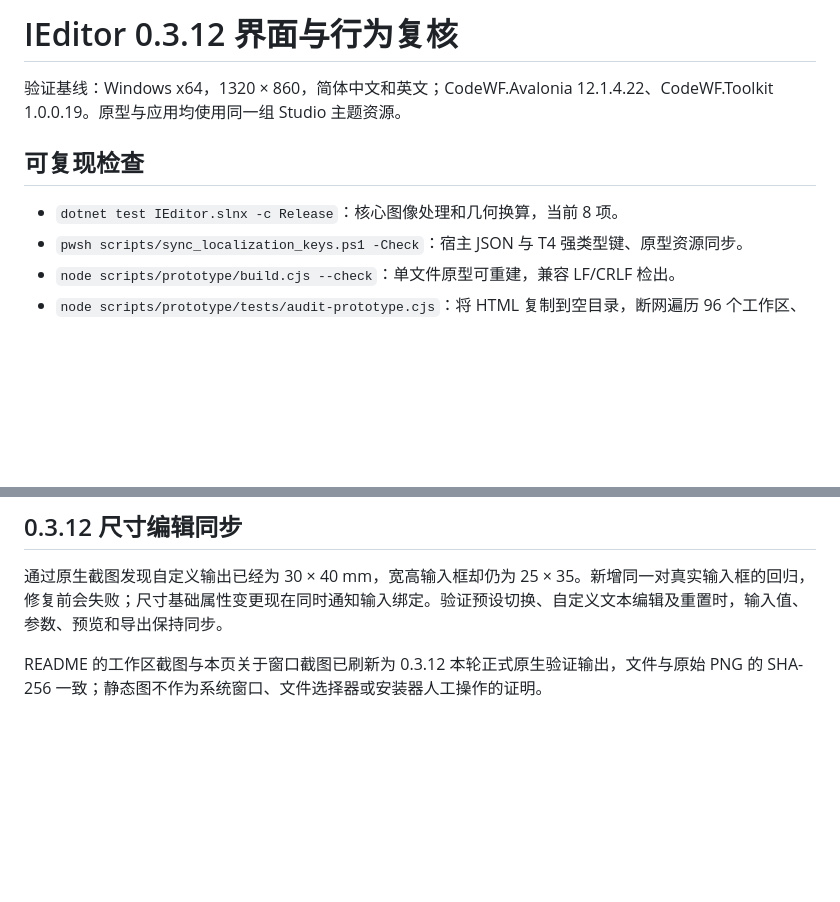
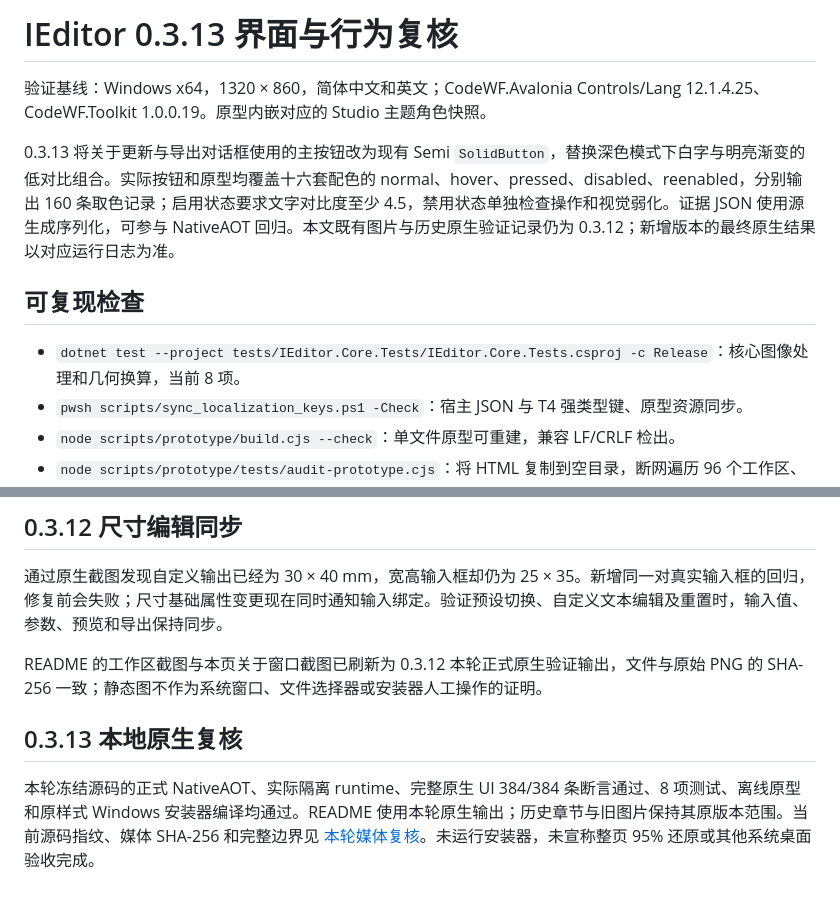
Before and after one commit to dotnet9/IEditor, a Markdown page: docs/UI-VERIFICATION.md, 2 parts joined by grey strips. GitHub-like rendering; blank space fills up the shorter version.

```diff
--- a/docs/UI-VERIFICATION.md
+++ b/docs/UI-VERIFICATION.md
@@ -1,10 +1,12 @@
-# IEditor 0.3.12 界面与行为复核
+# IEditor 0.3.13 界面与行为复核
 
-验证基线：Windows x64，1320 × 860，简体中文和英文；CodeWF.Avalonia 12.1.4.22、CodeWF.Toolkit 1.0.0.19。原型与应用均使用同一组 Studio 主题资源。
+验证基线：Windows x64，1320 × 860，简体中文和英文；CodeWF.Avalonia Controls/Lang 12.1.4.25、CodeWF.Toolkit 1.0.0.19。原型内嵌对应的 Studio 主题角色快照。
+
+0.3.13 将关于更新与导出对话框使用的主按钮改为现有 Semi `SolidButton`，替换深色模式下白字与明亮渐变的低对比组合。实际按钮和原型均覆盖十六套配色的 normal、hover、pressed、disabled、reenabled，分别输出 160 条取色记录；启用状态要求文字对比度至少 4.5，禁用状态单独检查操作和视觉弱化。证据 JSON 使用源生成序列化，可参与 NativeAOT 回归。本文既有图片与历史原生验证记录仍为 0.3.12；新增版本的最终原生结果以对应运行日志为准。
 
 ## 可复现检查
 
-- `dotnet test IEditor.slnx -c Release`：核心图像处理和几何换算，当前 8 项。
+- `dotnet test --project tests/IEditor.Core.Tests/IEditor.Core.Tests.csproj -c Release`：核心图像处理和几何换算，当前 8 项。
 - `pwsh scripts/sync_localization_keys.ps1 -Check`：宿主 JSON 与 T4 强类型键、原型资源同步。
 - `node scripts/prototype/build.cjs --check`：单文件原型可重建，兼容 LF/CRLF 检出。
 - `node scripts/prototype/tests/audit-prototype.cjs`：将 HTML 复制到空目录，断网遍历 96 个工作区、语言、配色、明暗组合；检查导出、质量、参考线、关于与更新状态，禁止脚本错误、外部资源请求和英文界面残留中文。
@@ -68,3 +70,8 @@ Ursa/Semi 的裁剪与 AOT 分析告警保留可见，不通过屏蔽告警宣
 通过原生截图发现自定义输出已经为 30 × 40 mm，宽高输入框却仍为 25 × 35。新增同一对真实输入框的回归，修复前会失败；尺寸基础属性变更现在同时通知输入绑定。验证预设切换、自定义文本编辑及重置时，输入值、参数、预览和导出保持同步。
 
 README 的工作区截图与本页关于窗口截图已刷新为 0.3.12 本轮正式原生验证输出，文件与原始 PNG 的 SHA-256 一致；静态图不作为系统窗口、文件选择器或安装器人工操作的证明。
+
+
+## 0.3.13 本地原生复核
+
+本轮冻结源码的正式 NativeAOT、实际隔离 runtime、完整原生 UI 384/384 条断言通过、8 项测试、离线原型和原样式 Windows 安装器编译均通过。README 使用本轮原生输出；历史章节与旧图片保持其原版本范围。当前源码指纹、媒体 SHA-256 和完整边界见 [本轮媒体复核](recheck25-native-media.md)。未运行安装器，未宣称整页 95% 还原或其他系统桌面验收完成。
```
Also changed, not shown: .github/release-notes/v0.3.13.md (added, +3 -0 lines), README.md (+5 -5 lines), docs/RELEASE.md (+4 -4 lines), docs/recheck25-native-media.md (added, +19 -0 lines), docs/images/about-v0.3.13-zh-CN.png (added), docs/images/batch-v0.3.13-dark.png (added), docs/images/photo-v0.3.13-light.png (added).
